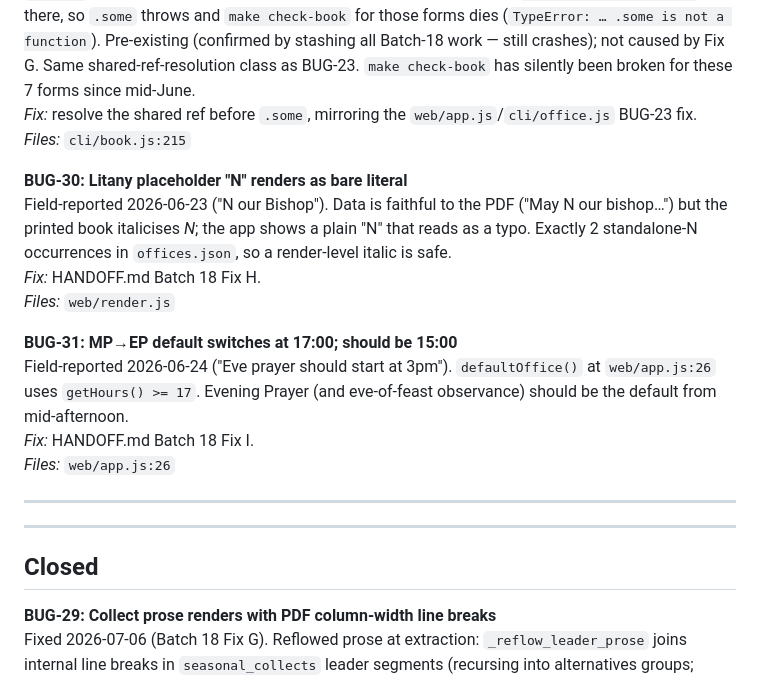
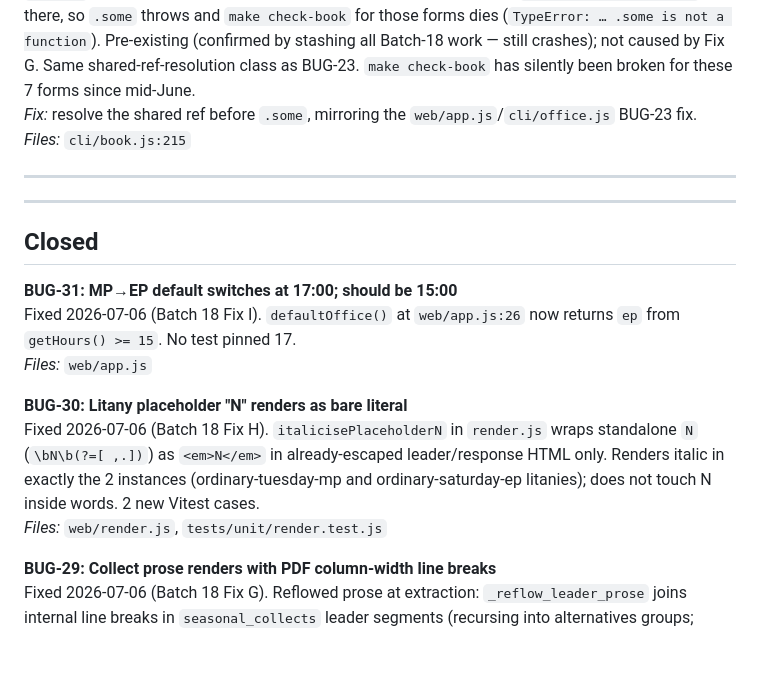
Before and after one commit to astaticvoid/pwc-office, a Markdown page: BUGS.md, the part around the change. Drawn GitHub-style; blank space fills up the shorter version.

Commit message:
docs(bugs): close BUG-30, BUG-31 (Batch 18 Fixes H, I)
Co-Authored-By: Claude Fable 5 <noreply@anthropic.com>

```diff
--- a/BUGS.md
+++ b/BUGS.md
@@ -32,21 +32,19 @@ Audit-found 2026-07-06 while regenerating goldens for Fix G. `book.js:215` calls
 _Fix:_ resolve the shared ref before `.some`, mirroring the `web/app.js`/`cli/office.js` BUG-23 fix.
 _Files:_ `cli/book.js:215`
 
-**BUG-30: Litany placeholder "N" renders as bare literal**
-Field-reported 2026-06-23 ("N our Bishop"). Data is faithful to the PDF ("May N our bishop…") but the printed book italicises *N*; the app shows a plain "N" that reads as a typo. Exactly 2 standalone-N occurrences in `offices.json`, so a render-level italic is safe.
-_Fix:_ HANDOFF.md Batch 18 Fix H.
-_Files:_ `web/render.js`
-
-**BUG-31: MP→EP default switches at 17:00; should be 15:00**
-Field-reported 2026-06-24 ("Eve prayer should start at 3pm"). `defaultOffice()` at `web/app.js:26` uses `getHours() >= 17`. Evening Prayer (and eve-of-feast observance) should be the default from mid-afternoon.
-_Fix:_ HANDOFF.md Batch 18 Fix I.
-_Files:_ `web/app.js:26`
-
 ---
 
 ---
 
 ## Closed
+
+**BUG-31: MP→EP default switches at 17:00; should be 15:00**
+Fixed 2026-07-06 (Batch 18 Fix I). `defaultOffice()` at `web/app.js:26` now returns `ep` from `getHours() >= 15`. No test pinned 17.
+_Files:_ `web/app.js`
+
+**BUG-30: Litany placeholder "N" renders as bare literal**
+Fixed 2026-07-06 (Batch 18 Fix H). `italicisePlaceholderN` in `render.js` wraps standalone `N` (`\bN\b(?=[ ,.])`) as `<em>N</em>` in already-escaped leader/response HTML only. Renders italic in exactly the 2 instances (ordinary-tuesday-mp and ordinary-saturday-ep litanies); does not touch N inside words. 2 new Vitest cases.
+_Files:_ `web/render.js`, `tests/unit/render.test.js`
 
 **BUG-29: Collect prose renders with PDF column-width line breaks**
 Fixed 2026-07-06 (Batch 18 Fix G). Reflowed prose at extraction: `_reflow_leader_prose` joins internal line breaks in `seasonal_collects` leader segments (recursing into alternatives groups; rubric/response lineation preserved), and `extract_collects.py` joins every collect `text`. Collects with internal newlines: 0; seasonal-collect leaders with newlines: 0. Also joined the `\n` in the 8 affected `data/patches.json` entries' `old`/`new` values so they still match post-reflow collects.json and no longer re-introduce wraps. All 31 forms regenerate goldens cleanly (24 pass check-book; the 7 seasonal EP forms hit a pre-existing unrelated crash tracked as BUG-34).
```
